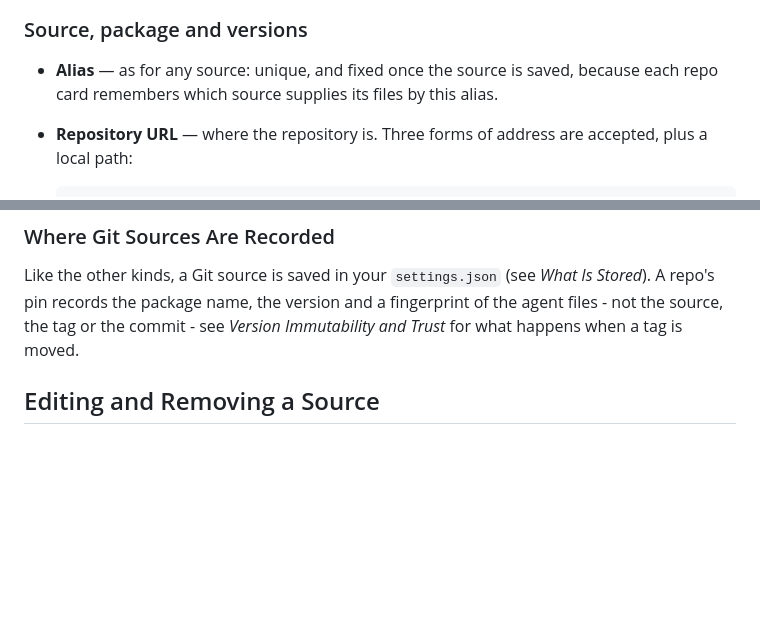
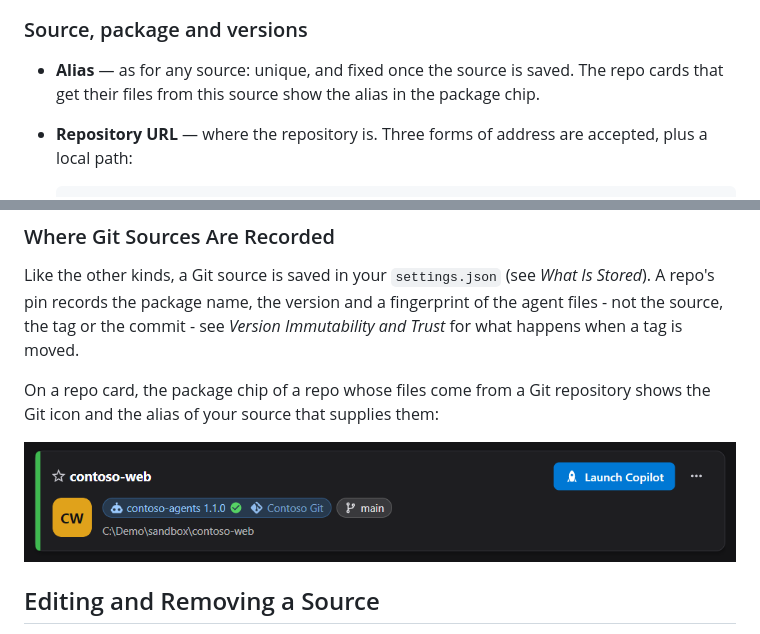
Before and after one commit to demaconsulting/AgentControl, a Markdown page: docs/user_guide/introduction.md, 2 parts joined by grey strips. GitHub-like rendering; pictures changed too: docs/user_guide/images/repo-card-git.png; blank space fills up the shorter version.

Commit message:
docs: fix outdated source/alias wording; refresh Git card and settings images
- Settings and the source editor no longer say repos are pinned to a source alias
- Re-captured repo-card-git.png without the removed Tag moved chip and restored it
  in the Git chapter; re-captured the settings and server editor images

Co-authored-by: Copilot <223556219+Copilot@users.noreply.github.com>

````diff
--- a/docs/user_guide/introduction.md
+++ b/docs/user_guide/introduction.md
@@ -584,8 +584,8 @@ sign-in note and a successful Test connection that lists the tags matching the p
 
 ### Source, package and versions
 
-- **Alias** — as for any source: unique, and fixed once the source is saved, because each repo card remembers which
-  source supplies its files by this alias.
+- **Alias** — as for any source: unique, and fixed once the source is saved. The repo cards that get their files from
+  this source show the alias in the package chip.
 - **Repository URL** — where the repository is. Three forms of address are accepted, plus a local path:
 
   ```text
@@ -694,6 +694,13 @@ AgentControl runs Git with a locked-down command line, because the contents of a
 Like the other kinds, a Git source is saved in your `settings.json` (see *What Is Stored*). A repo's pin records the
 package name, the version and a fingerprint of the agent files - not the source, the tag or the commit - see
 *Version Immutability and Trust* for what happens when a tag is moved.
+
+On a repo card, the package chip of a repo whose files come from a Git repository shows the Git icon and the alias of
+your source that supplies them:
+
+![A repo card whose agent package comes from a Git repository: the package chip shows contoso-agents 1.1.0 with a check
+mark for up to date, the Git icon and the source's alias Contoso Git, followed by the branch
+chip](images/repo-card-git.png)
 
 ## Editing and Removing a Source
 
````
Also changed, not shown: other parts of docs/user_guide/introduction.md (+2 -2 lines), docs/user_guide/images/settings-add-menu.png, docs/user_guide/images/settings-dark.png, docs/user_guide/images/source-editor-nuget-server.png, 2 other files.
